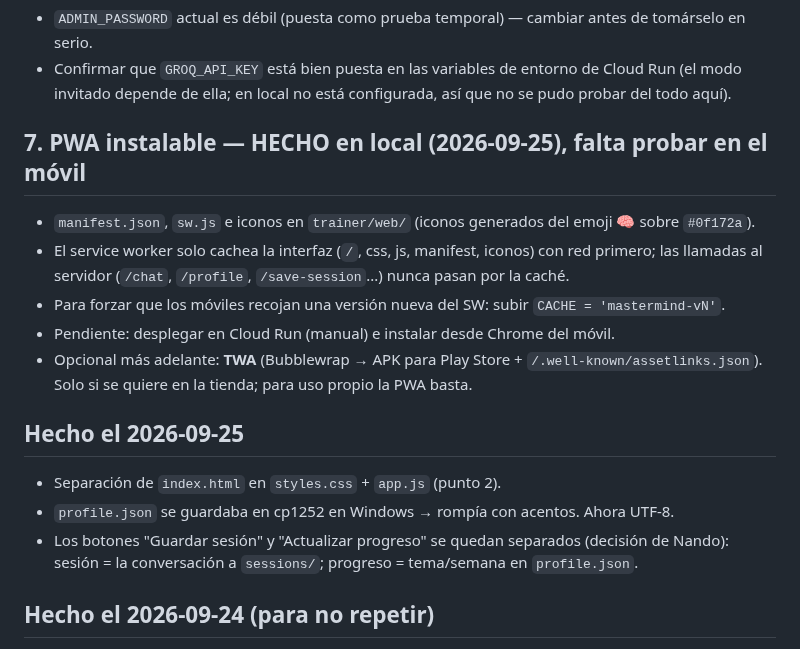
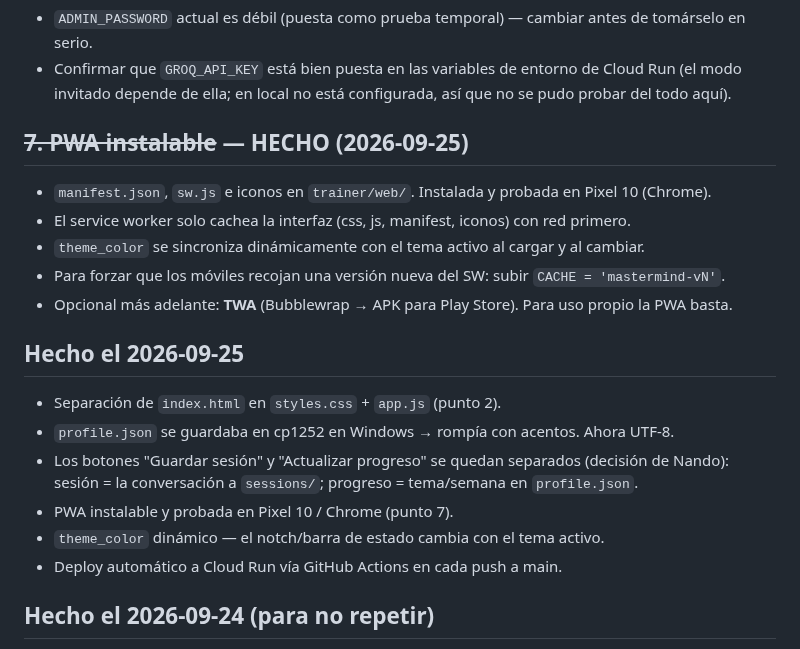
Before and after one commit to fvilpaz/MasterMind, a Markdown page: ROADMAP.md, the part around the change. GitHub-like rendering.

```diff
--- a/ROADMAP.md
+++ b/ROADMAP.md
@@ -46,15 +46,13 @@ haría falta anidar el perfil por curso (`profile.mouredev.current_folder`, `pro
 - Confirmar que `GROQ_API_KEY` está bien puesta en las variables de entorno de Cloud Run (el modo
   invitado depende de ella; en local no está configurada, así que no se pudo probar del todo aquí).
 
-## 7. PWA instalable — HECHO en local (2026-09-25), falta probar en el móvil
+## ~~7. PWA instalable~~ — HECHO (2026-09-25)
 
-- `manifest.json`, `sw.js` e iconos en `trainer/web/` (iconos generados del emoji 🧠 sobre `#0f172a`).
-- El service worker solo cachea la interfaz (`/`, css, js, manifest, iconos) con red primero; las
-  llamadas al servidor (`/chat`, `/profile`, `/save-session`...) nunca pasan por la caché.
+- `manifest.json`, `sw.js` e iconos en `trainer/web/`. Instalada y probada en Pixel 10 (Chrome).
+- El service worker solo cachea la interfaz (css, js, manifest, iconos) con red primero.
+- `theme_color` se sincroniza dinámicamente con el tema activo al cargar y al cambiar.
 - Para forzar que los móviles recojan una versión nueva del SW: subir `CACHE = 'mastermind-vN'`.
-- Pendiente: desplegar en Cloud Run (manual) e instalar desde Chrome del móvil.
-- Opcional más adelante: **TWA** (Bubblewrap → APK para Play Store + `/.well-known/assetlinks.json`).
-  Solo si se quiere en la tienda; para uso propio la PWA basta.
+- Opcional más adelante: **TWA** (Bubblewrap → APK para Play Store). Para uso propio la PWA basta.
 
 ## Hecho el 2026-09-25
 
@@ -62,6 +60,9 @@ haría falta anidar el perfil por curso (`profile.mouredev.current_folder`, `pro
 - `profile.json` se guardaba en cp1252 en Windows → rompía con acentos. Ahora UTF-8.
 - Los botones "Guardar sesión" y "Actualizar progreso" se quedan separados (decisión de Nando):
   sesión = la conversación a `sessions/`; progreso = tema/semana en `profile.json`.
+- PWA instalable y probada en Pixel 10 / Chrome (punto 7).
+- `theme_color` dinámico — el notch/barra de estado cambia con el tema activo.
+- Deploy automático a Cloud Run vía GitHub Actions en cada push a main.
 
 ## Hecho el 2026-09-24 (para no repetir)
 
```
Also changed, not shown: README.md (+27 -30 lines).
